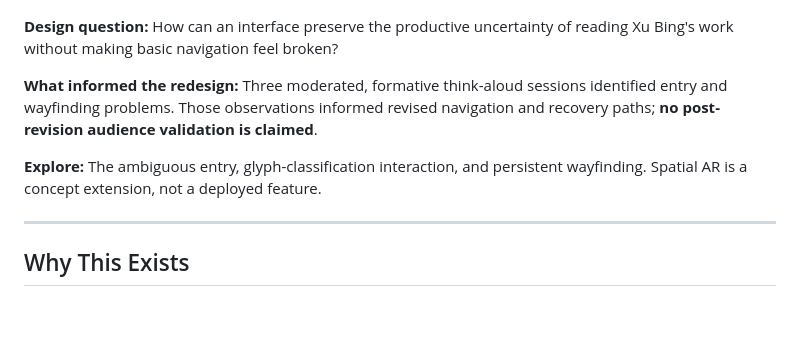
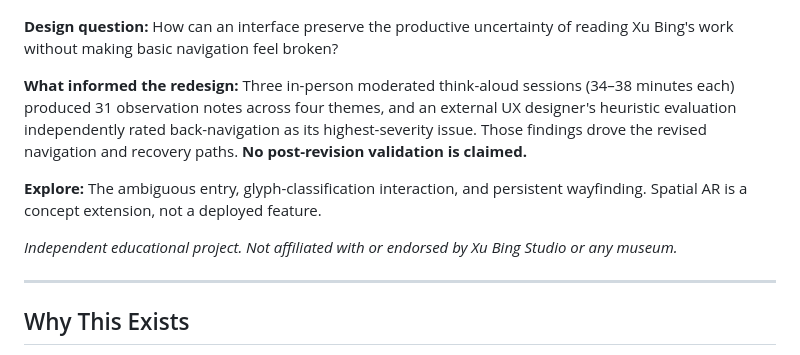
Before and after one commit to tommhci/Xu-Bing-Gallery, a Markdown page: README.md, the part around the change. Drawn GitHub-style; blank space fills up the shorter version.

```diff
--- a/README.md
+++ b/README.md
@@ -8,9 +8,11 @@ An interactive exhibition prototype about **reading, ambiguity, and intentional
 
 **Design question:** How can an interface preserve the productive uncertainty of reading Xu Bing's work without making basic navigation feel broken?
 
-**What informed the redesign:** Three moderated, formative think-aloud sessions identified entry and wayfinding problems. Those observations informed revised navigation and recovery paths; **no post-revision audience validation is claimed**.
+**What informed the redesign:** Three in-person moderated think-aloud sessions (34–38 minutes each) produced 31 observation notes across four themes, and an external UX designer's heuristic evaluation independently rated back-navigation as its highest-severity issue. Those findings drove the revised navigation and recovery paths. **No post-revision validation is claimed.**
 
 **Explore:** The ambiguous entry, glyph-classification interaction, and persistent wayfinding. Spatial AR is a concept extension, not a deployed feature.
+
+*Independent educational project. Not affiliated with or endorsed by Xu Bing Studio or any museum.*
 
 ---
 
```
Also changed, not shown: CASE_STUDY.md (+38 -2 lines).
